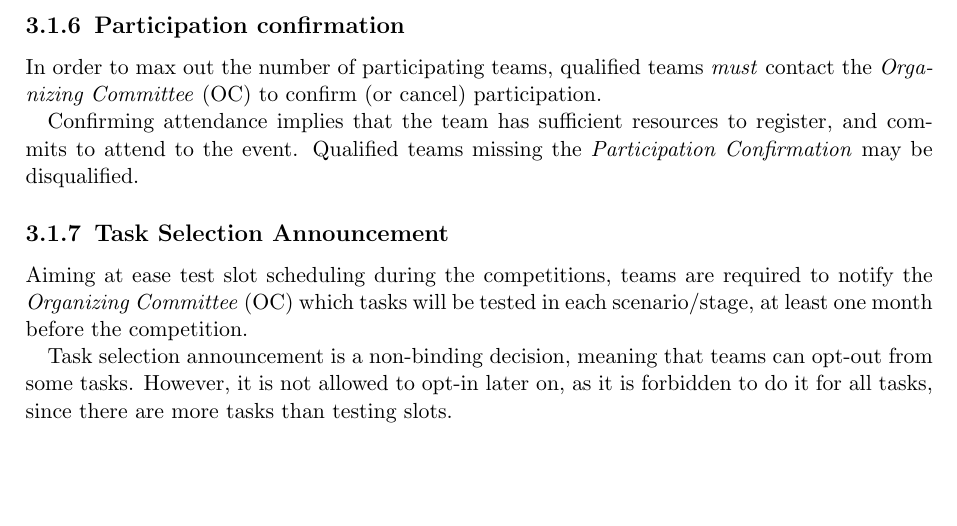
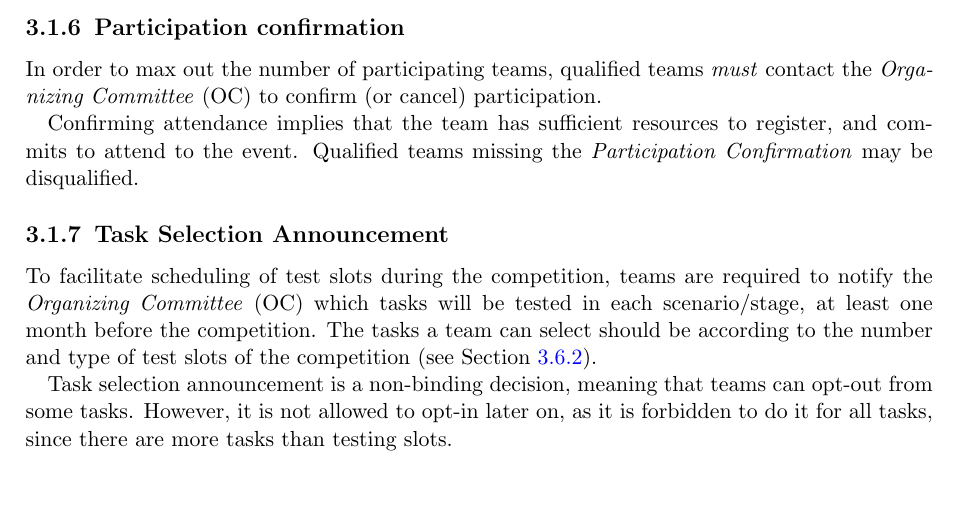
Before and after one commit to RoboCupAtHome/RuleBook, a LaTeX thesis (Rulebook.tex, which reads general_rules/TeamRegistration.tex): part of page 19 of 88, cut so that both start at the same text. Compiled offline with pdfLaTeX.

Commit message:
Number and type of tasks limited to time slots.

```diff
--- a/general_rules/TeamRegistration.tex
+++ b/general_rules/TeamRegistration.tex
@@ -121,7 +121,7 @@ Qualified teams missing the \iterm{Participation Confirmation} may be disqualifi
 
 \subsection{Task Selection Announcement}
 \label{rule:task-selection-announcement}
-Aiming at ease test slot scheduling during the competitions, teams are required to notify the \iaterm{Organizing Committee}{OC} which tasks will be tested in each scenario/stage, at least one month before the competition.
+To facilitate scheduling of test slots during the competition, teams are required to notify the \iaterm{Organizing Committee}{OC} which tasks will be tested in each scenario/stage, at least one month before the competition. The tasks a team can select should be according to the number and type of test slots of the competition (see~\refsec{rule:schedule}).
 
 Task selection announcement is a non-binding decision, meaning that teams can opt-out from some tasks. However, it is not allowed to opt-in later on, as it is forbidden to do it for all tasks, since there are more tasks than testing slots.
 
```
